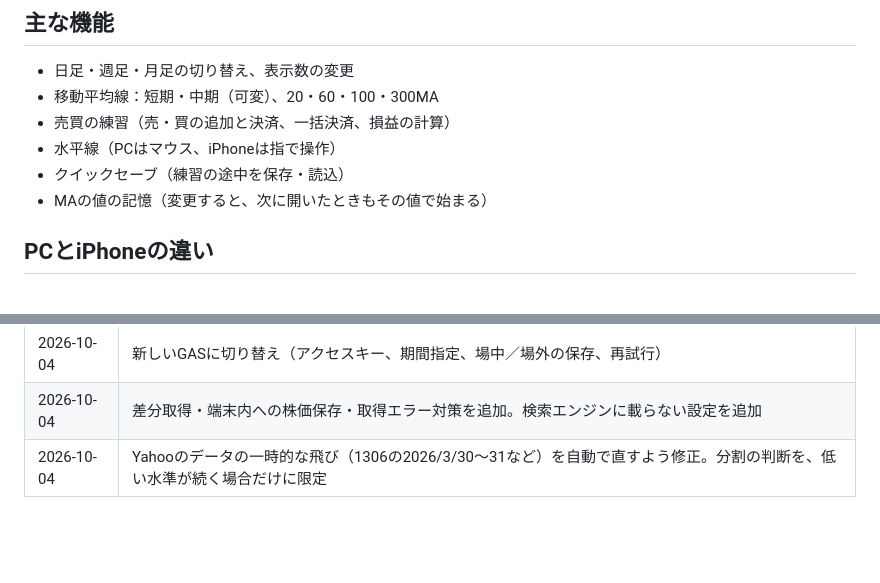
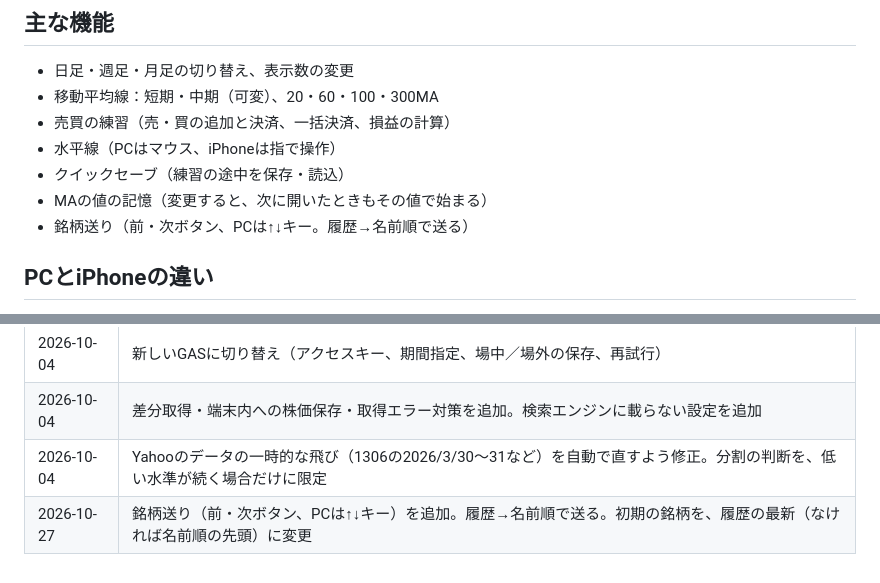
Before and after one commit to sumi-kabu/kabu, a Markdown page: README.md, 2 parts joined by grey strips. Drawn GitHub-style; blank space fills up the shorter version.

Commit message:
Add stock symbol navigation feature to README

```diff
--- a/README.md
+++ b/README.md
@@ -24,6 +24,7 @@ PCとiPhoneで同じファイル（`index.html`）を使い、画面の大きさ
 - 水平線（PCはマウス、iPhoneは指で操作）
 - クイックセーブ（練習の途中を保存・読込）
 - MAの値の記憶（変更すると、次に開いたときもその値で始まる）
+- 銘柄送り（前・次ボタン、PCは↑↓キー。履歴→名前順で送る）
 
 ## PCとiPhoneの違い
 
@@ -87,3 +88,4 @@ PCでもURLの最後に `?mode=mobile` を付けるとiPhone用の画面を確
 | 2026-10-04 | 新しいGASに切り替え（アクセスキー、期間指定、場中／場外の保存、再試行） |
 | 2026-10-04 | 差分取得・端末内への株価保存・取得エラー対策を追加。検索エンジンに載らない設定を追加 |
 | 2026-10-04 | Yahooのデータの一時的な飛び（1306の2026/3/30〜31など）を自動で直すよう修正。分割の判断を、低い水準が続く場合だけに限定 |
+| 2026-10-27 | 銘柄送り（前・次ボタン、PCは↑↓キー）を追加。履歴→名前順で送る。初期の銘柄を、履歴の最新（なければ名前順の先頭）に変更 |
```
